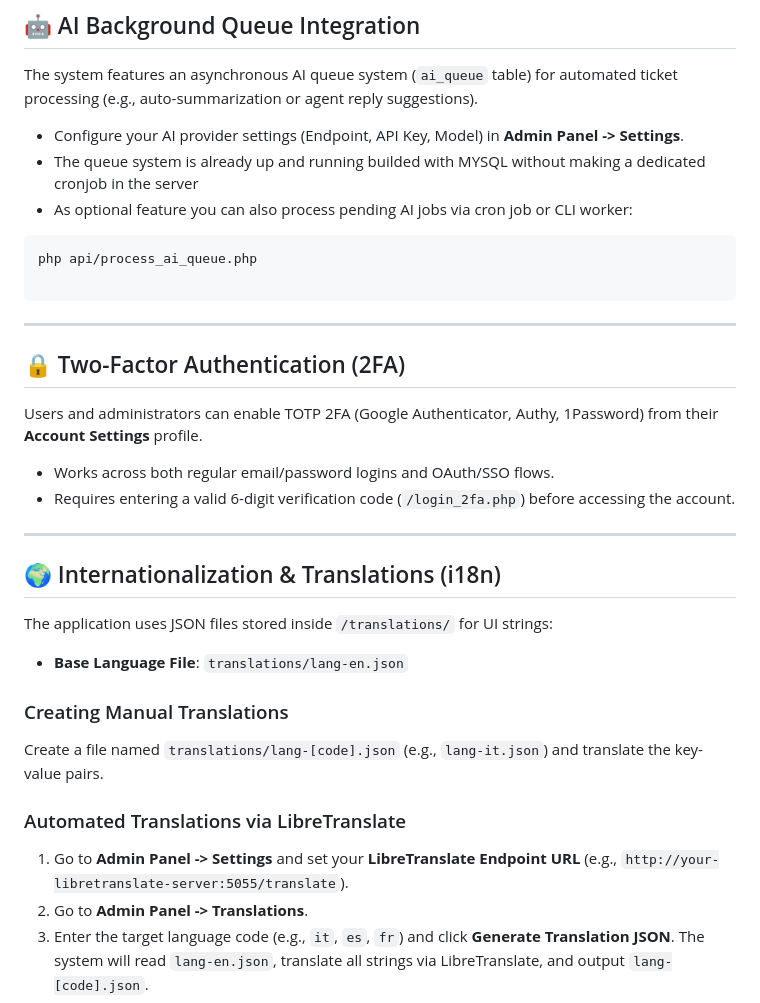
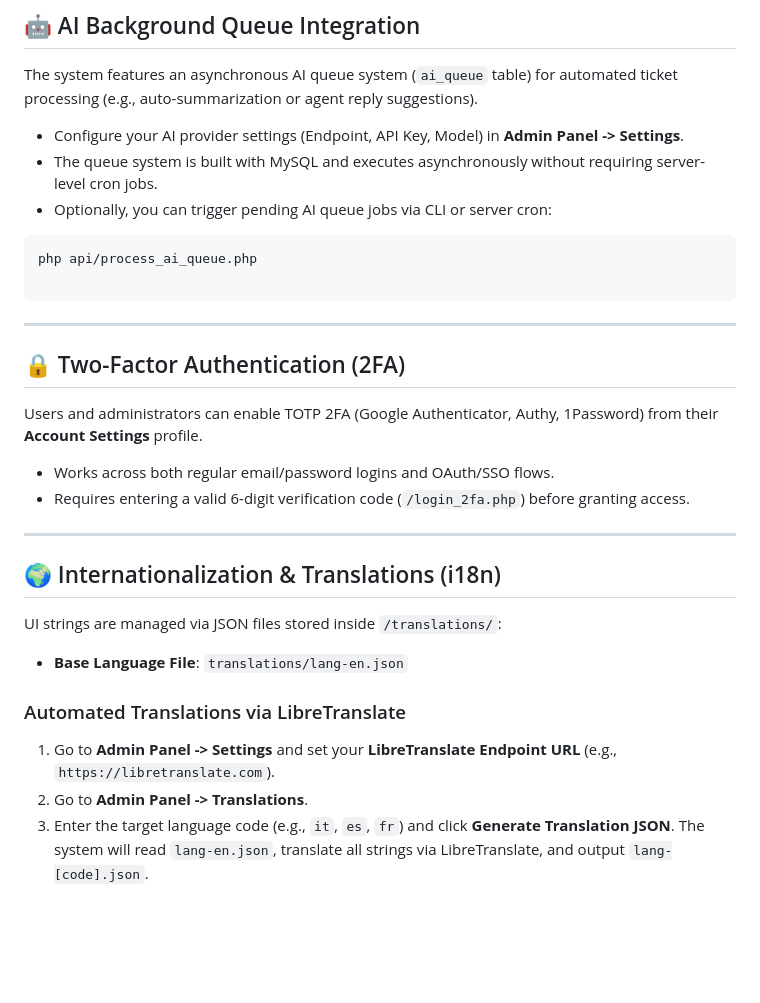
Before and after one commit to OskarCosimo/My-Tickets-Manager, a Markdown page: README.md, the part around one of its changes. Drawn GitHub-style; blank space fills up the shorter version.

````diff
--- a/README.md
+++ b/README.md
@@ -92,8 +155,8 @@ The web installer will automatically:
 The system features an asynchronous AI queue system (`ai_queue` table) for automated ticket processing (e.g., auto-summarization or agent reply suggestions).
 
 * Configure your AI provider settings (Endpoint, API Key, Model) in **Admin Panel -> Settings**.
-* The queue system is already up and running builded with MYSQL without making a dedicated cronjob in the server
-* As optional feature you can also process pending AI jobs via cron job or CLI worker:
+* The queue system is built with MySQL and executes asynchronously without requiring server-level cron jobs.
+* Optionally, you can trigger pending AI queue jobs via CLI or server cron:
 
 ```bash
 php api/process_ai_queue.php
@@ -107,23 +170,19 @@ php api/process_ai_queue.php
 Users and administrators can enable TOTP 2FA (Google Authenticator, Authy, 1Password) from their **Account Settings** profile.
 
 * Works across both regular email/password logins and OAuth/SSO flows.
-* Requires entering a valid 6-digit verification code (`/login_2fa.php`) before accessing the account.
+* Requires entering a valid 6-digit verification code (`/login_2fa.php`) before granting access.
 
 ---
 
 ## 🌍 Internationalization & Translations (i18n)
 
-The application uses JSON files stored inside `/translations/` for UI strings:
+UI strings are managed via JSON files stored inside `/translations/`:
 
 * **Base Language File**: `translations/lang-en.json`
 
-### Creating Manual Translations
-
-Create a file named `translations/lang-[code].json` (e.g., `lang-it.json`) and translate the key-value pairs.
-
 ### Automated Translations via LibreTranslate
 
-1. Go to **Admin Panel -> Settings** and set your **LibreTranslate Endpoint URL** (e.g., `http://your-libretranslate-server:5055/translate`).
+1. Go to **Admin Panel -> Settings** and set your **LibreTranslate Endpoint URL** (e.g., `https://libretranslate.com`).
 2. Go to **Admin Panel -> Translations**.
 3. Enter the target language code (e.g., `it`, `es`, `fr`) and click **Generate Translation JSON**. The system will read `lang-en.json`, translate all strings via LibreTranslate, and output `lang-[code].json`.
 
````
Also changed, not shown: other parts of README.md (+74 -26 lines).
